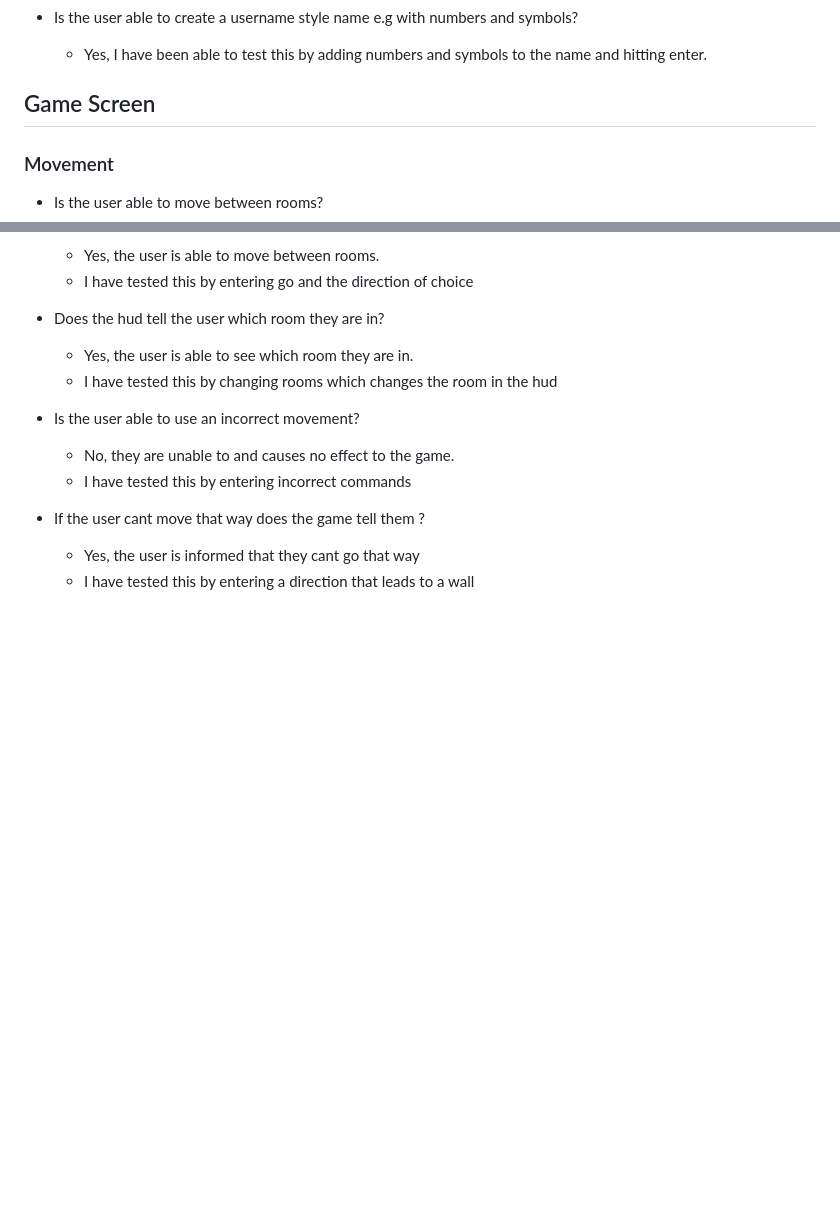
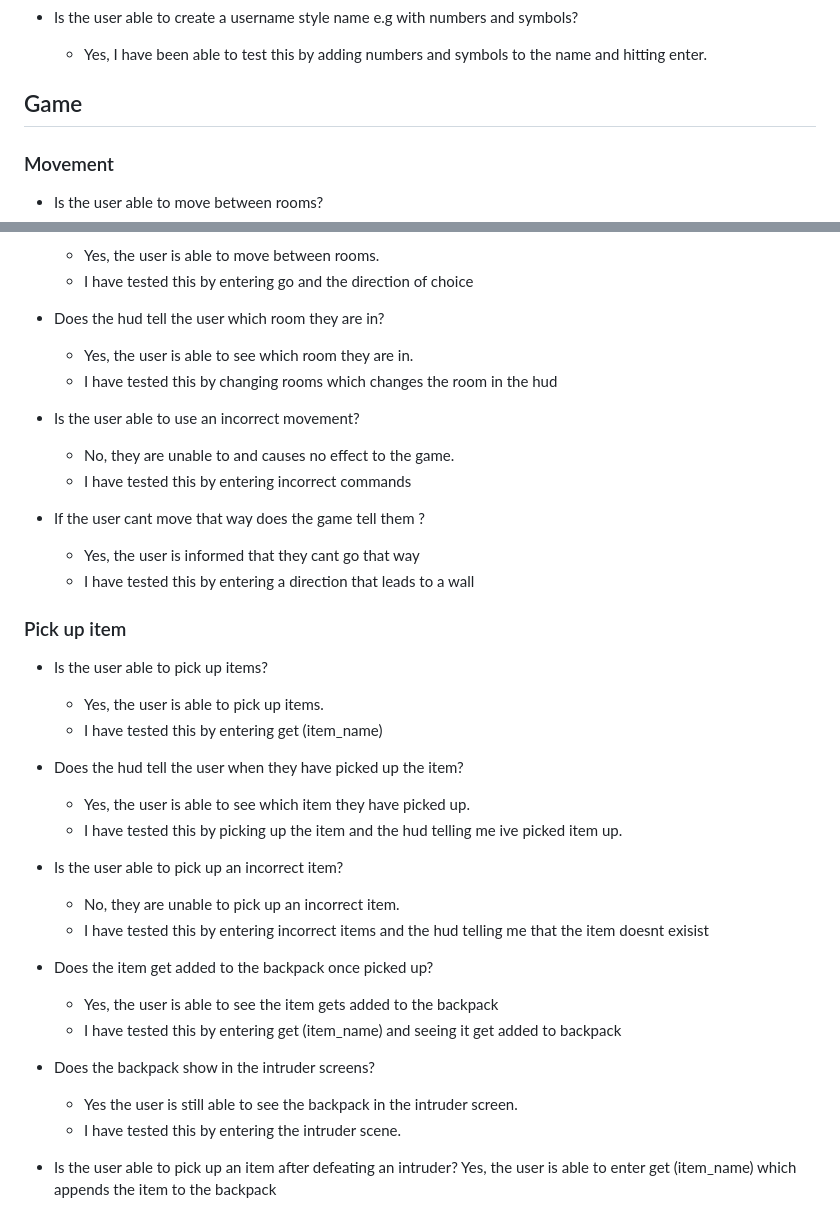
Before and after one commit to JamieB92/portfolio-project-three, a Markdown page: README.md, 2 parts joined by grey strips. GitHub-like rendering; blank space fills up the shorter version.

Commit message:
add pick up item testing to readme

```diff
--- a/README.md
+++ b/README.md
@@ -155,7 +155,7 @@ I have tested my code through the CI Python Linter provided:
 * Is the user able to create a username style name e.g with numbers and symbols?
     * Yes, I have been able to test this by adding numbers and symbols to the name and hitting enter.
 
-## Game Screen
+## Game
 
 ### Movement
 
@@ -174,3 +174,29 @@ I have tested my code through the CI Python Linter provided:
 * If the user cant move that way does the game tell them ?
     * Yes, the user is informed that they cant go that way
     * I have tested this by entering a direction that leads to a wall
+
+
+### Pick up item
+
+* Is the user able to pick up items?
+    * Yes, the user is able to pick up items.
+    * I have tested this by entering get (item_name)
+
+* Does the hud tell the user when they have picked up the item?
+    * Yes, the user is able to see which item they have picked up.
+    * I have tested this by picking up the item and the hud telling me ive picked item up.
+
+* Is the user able to pick up an incorrect item?
+    * No, they are unable to pick up an incorrect item.
+    * I have tested this by entering incorrect items and the hud telling me that the item doesnt exisist
+
+* Does the item get added to the backpack once picked up?
+    * Yes, the user is able to see the item gets added to the backpack
+    * I have tested this by entering get (item_name) and seeing it get added to backpack
+
+* Does the backpack show in the intruder screens?
+    * Yes the user is still able to see the backpack in the intruder screen.
+    * I have tested this by entering the intruder scene.
+
+* Is the user able to pick up an item after defeating an intruder?
+    Yes, the user is able to enter get (item_name) which appends the item to the backpack
```
